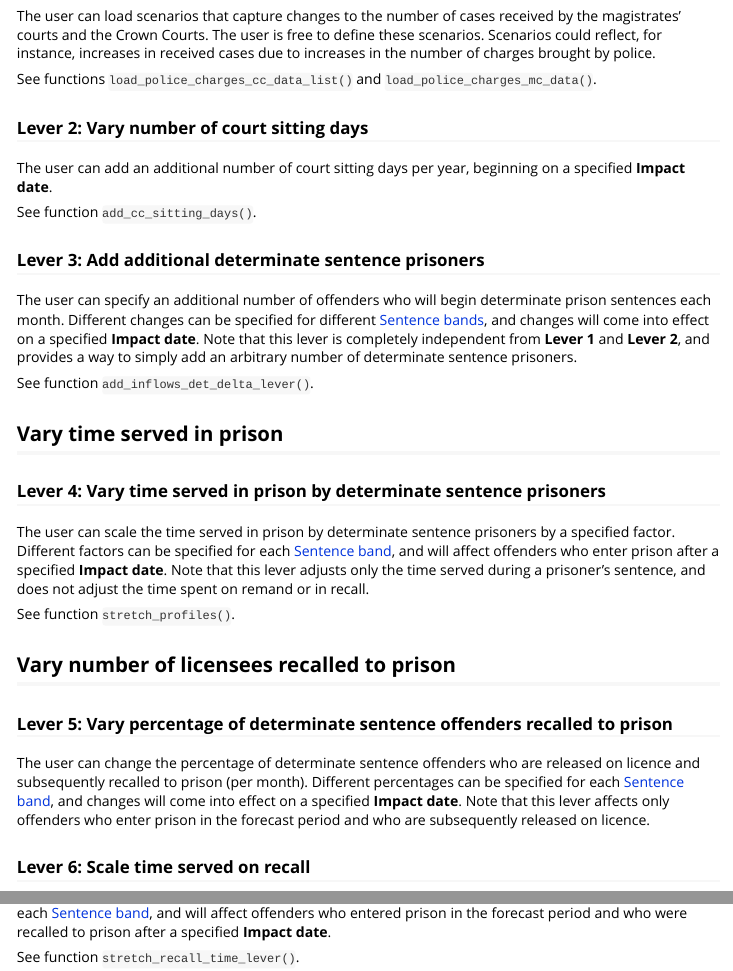
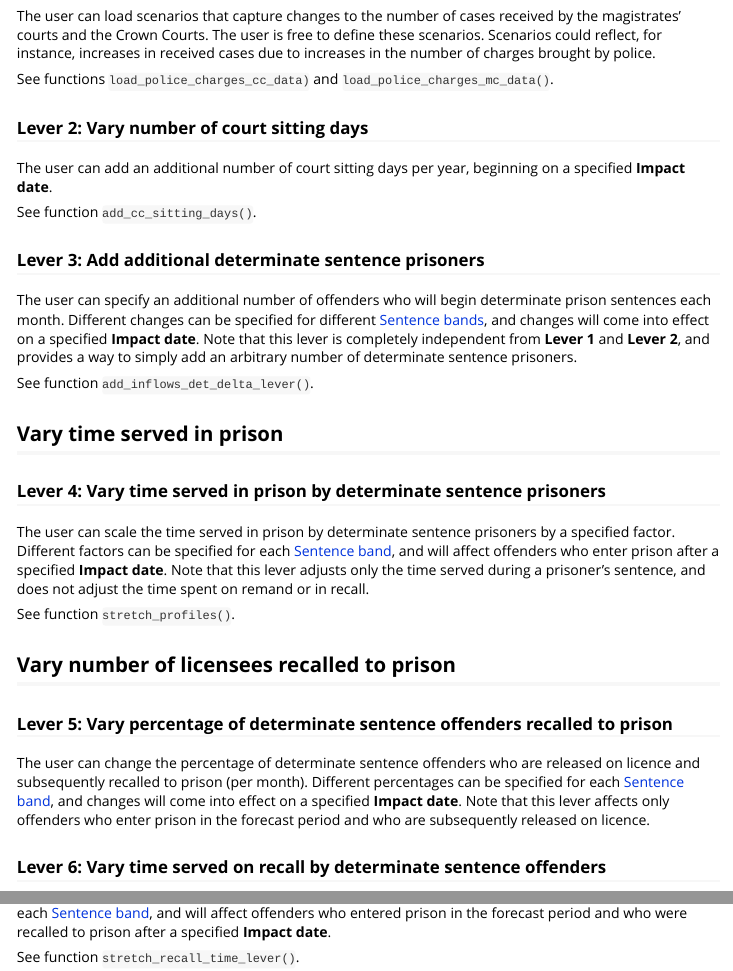
Before and after one commit to moj-analytical-services/prisonsreadyreckoner, an R Markdown document (vignettes/user_guide.Rmd): the page in a window 1100 px wide, from 490 px down, and a second part further down, joined at a grey line. Rendered offline with R 4.5, knitr and Pandoc, with nearby package versions; some code elsewhere in the file could not run offline.

```diff
--- a/vignettes/user_guide.Rmd
+++ b/vignettes/user_guide.Rmd
@@ -61,7 +61,7 @@
 these scenarios. Scenarios could reflect, for instance, increases in received
 cases due to increases in the number of charges brought by police.
 
-See functions `load_police_charges_cc_data_list()` and
+See functions `load_police_charges_cc_data)` and
 `load_police_charges_mc_data()`.
 
 
@@ -110,7 +110,7 @@
 only offenders who enter prison in the forecast period and who are subsequently
 released on licence.
 
-### Lever 6: Scale time served on recall
+### Lever 6: Vary time served on recall by determinate sentence offenders {#lever-vary-time-served-on-recall-by-determinate-sentence-offenders}
 
 The user can vary the time served in prison by determinate sentence recalled
 prisoners relative to an average value of recall time served calculated from
```
Also changed, not shown: vignettes/user_guide.Rmd (2 more changed lines), 1 other file.
